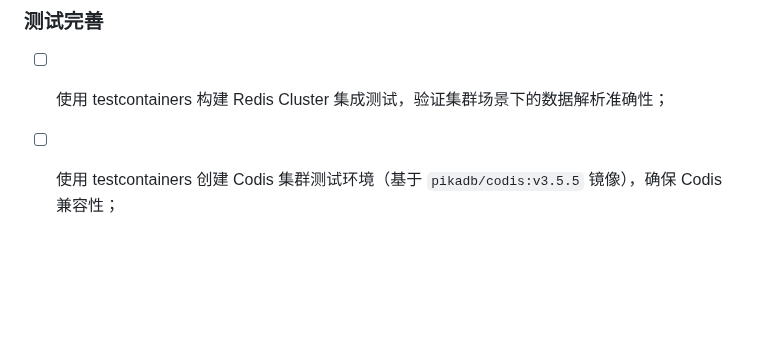
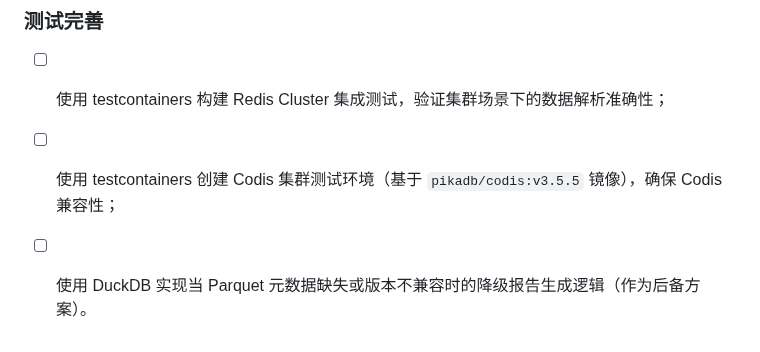
Before and after one commit to DCjanus/rdbinsight, a Markdown page: README.zh_CN.md, the part around the change. Drawn GitHub-style; blank space fills up the shorter version.

Commit message:
docs(readme): add DuckDB-based fallback TODO for Parquet report generation

```diff
--- a/README.zh_CN.md
+++ b/README.zh_CN.md
@@ -117,3 +117,4 @@ ORDER BY key_cnt DESC;
 
 - [ ] 使用 testcontainers 构建 Redis Cluster 集成测试，验证集群场景下的数据解析准确性；
 - [ ] 使用 testcontainers 创建 Codis 集群测试环境（基于 `pikadb/codis:v3.5.5` 镜像），确保 Codis 兼容性；
+- [ ] 使用 DuckDB 实现当 Parquet 元数据缺失或版本不兼容时的降级报告生成逻辑（作为后备方案）。
```
Also changed, not shown: README.md (+1 -0 lines).
